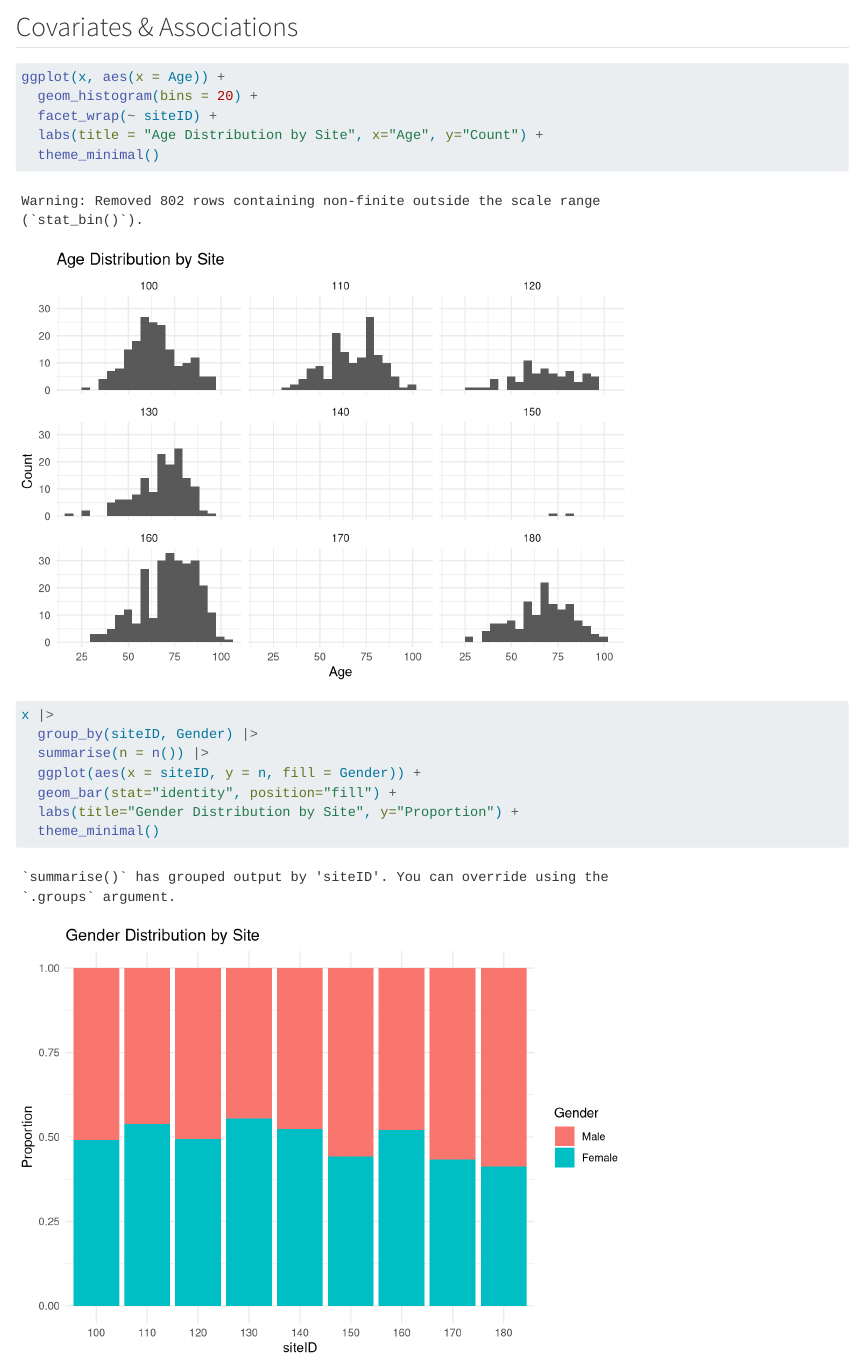
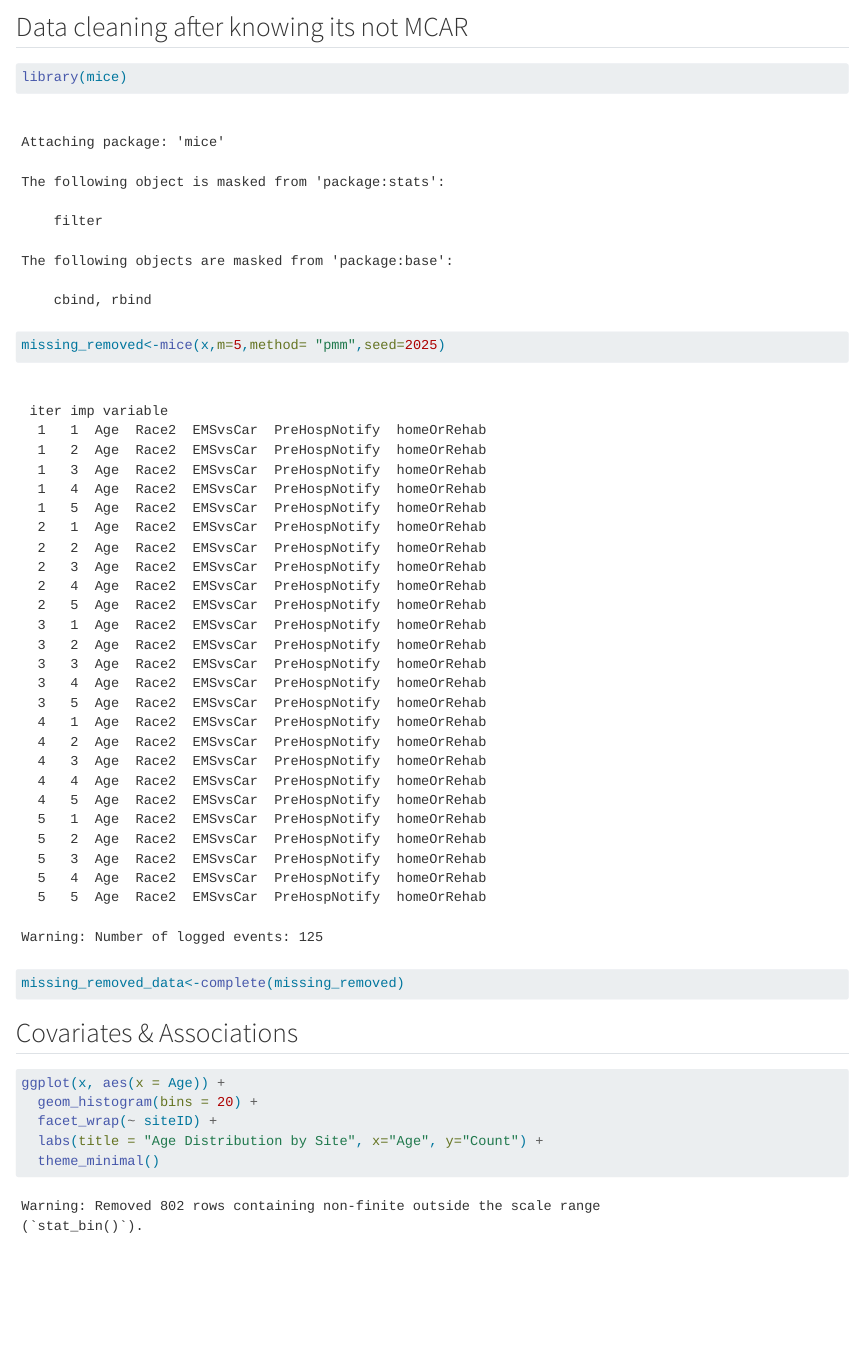
Before and after one commit to OliviaFu1/sta440-case5-stroke-outcomes, a Quarto document (case5_code.qmd): the page in a window 1100 px wide, from 5010 px down. Rendered offline with R 4.5, knitr and Pandoc in place of Quarto, with nearby package versions; code that draws random numbers runs with fixed seeds of ours; some code elsewhere in the file could not run offline; long lines of code are wrapped.

Commit message:
missing data adjustment

````diff
--- a/case5_code.qmd
+++ b/case5_code.qmd
@@ -98,6 +98,16 @@ ggplot(x,aes(x=homeOrRehab,fill=complete.cases(x)))+geom_density(alpha=0.5) #not
 
 
 
+
+```
+
+## Data cleaning after knowing its not MCAR
+```{r}
+library(mice)
+
+missing_removed<-mice(x,m=5,method= "pmm",seed=2025)
+
+missing_removed_data<-complete(missing_removed)
 
 ```
 
````
